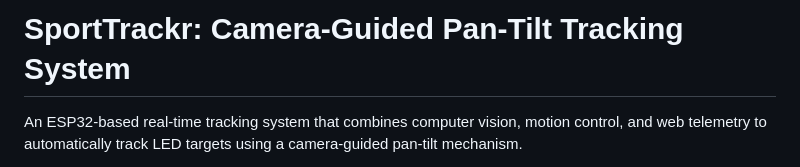
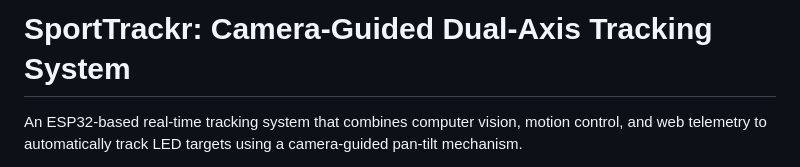
Before and after one commit to billbot-web/ME-507, a Markdown page: README.md, the part around the change. Drawn GitHub-style.

Commit message:
Update project title to 'Dual-Axis Tracking System'

```diff
--- a/README.md
+++ b/README.md
@@ -1,4 +1,4 @@
-# SportTrackr: Camera-Guided Pan-Tilt Tracking System
+# SportTrackr: Camera-Guided Dual-Axis Tracking System
 
 An ESP32-based real-time tracking system that combines computer vision, motion control, and web telemetry to automatically track LED targets using a camera-guided pan-tilt mechanism.
 
```
